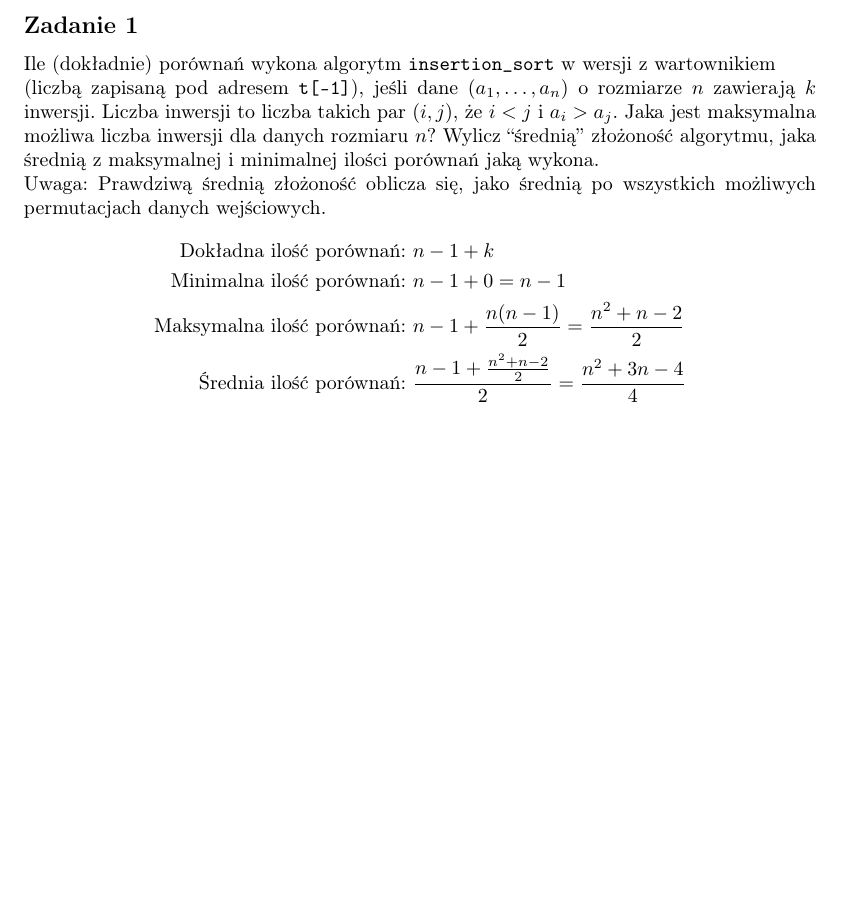
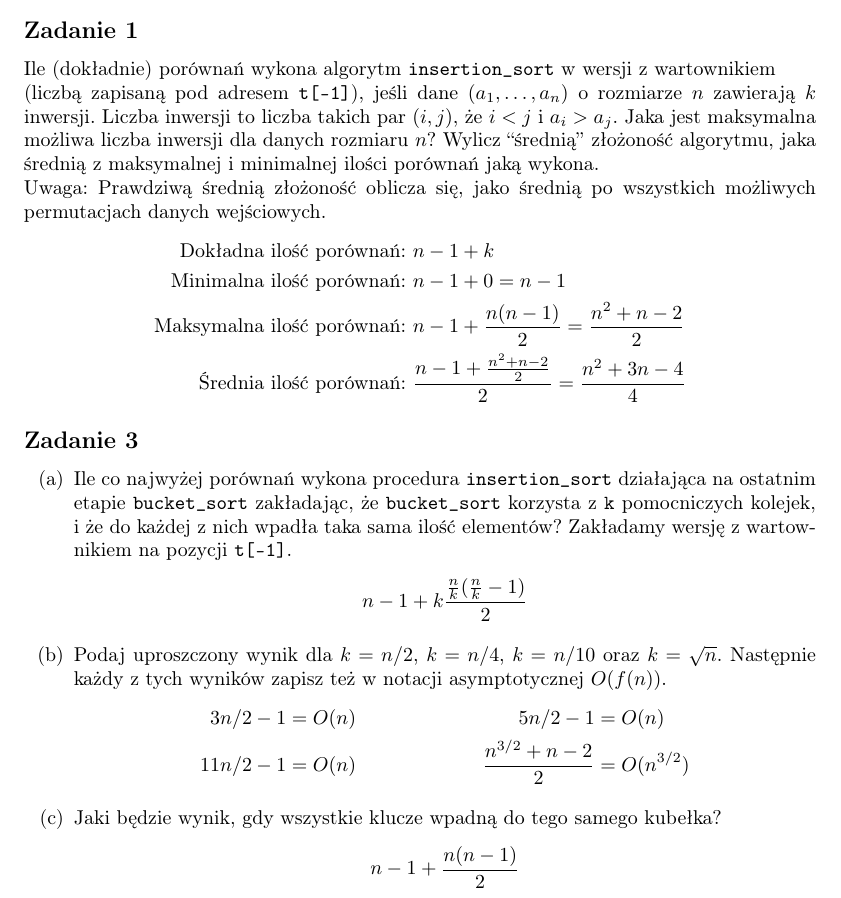
Before and after one commit to yksen/algorithms-and-data-structures, a LaTeX document (list3/doc/list3.tex): part of the page, cut so that both start at the same text, the shorter picture padded with empty space. Compiled offline with pdfLaTeX.

Commit message:
Finish exercise 3

```diff
--- a/list3/doc/list3.tex
+++ b/list3/doc/list3.tex
@@ -33,4 +33,25 @@ permutacjach danych wejściowych.
     \text{Średnia ilość porównań: }    & \frac{n-1 + \frac{n^2 + n - 2}{2}}{2} = \frac{n^2 + 3n - 4}{4}
 \end{align*}
 
+\subsection*{Zadanie 3}
+\begin{enumerate}[label=(\alph*)]
+    \item Ile co najwyżej porównań wykona procedura \verb|insertion_sort| działająca na ostatnim
+          etapie \verb|bucket_sort| zakładając, że \verb|bucket_sort| korzysta z \verb|k| pomocniczych kolejek,
+          i że do każdej z nich wpadła taka sama ilość elementów? Zakładamy wersję z wartownikiem
+          na pozycji \verb|t[-1]|.
+          \begin{gather*}
+              n-1 + k \frac{\frac{n}{k}(\frac{n}{k}-1)}{2}
+          \end{gather*}
+    \item Podaj uproszczony wynik dla $k = n/2$, $k = n/4$, $k = n/10$ oraz $k = \sqrt{n}$.
+          Następnie każdy z tych wyników zapisz też w notacji asymptotycznej $O(f(n))$.
+          \begin{align*}
+              3n/2 - 1  & = O(n) & 5n/2 - 1              & = O(n)       \\
+              11n/2 - 1 & = O(n) & \frac{n^{3/2}+n-2}{2} & = O(n^{3/2})
+          \end{align*}
+    \item Jaki będzie wynik, gdy wszystkie klucze wpadną do tego samego kubełka?
+          \begin{gather*}
+              n-1 + \frac{n(n-1)}{2}
+          \end{gather*}
+\end{enumerate}
+
 \end{document}
```
Also changed, not shown: list3/doc/list3.pdf.
